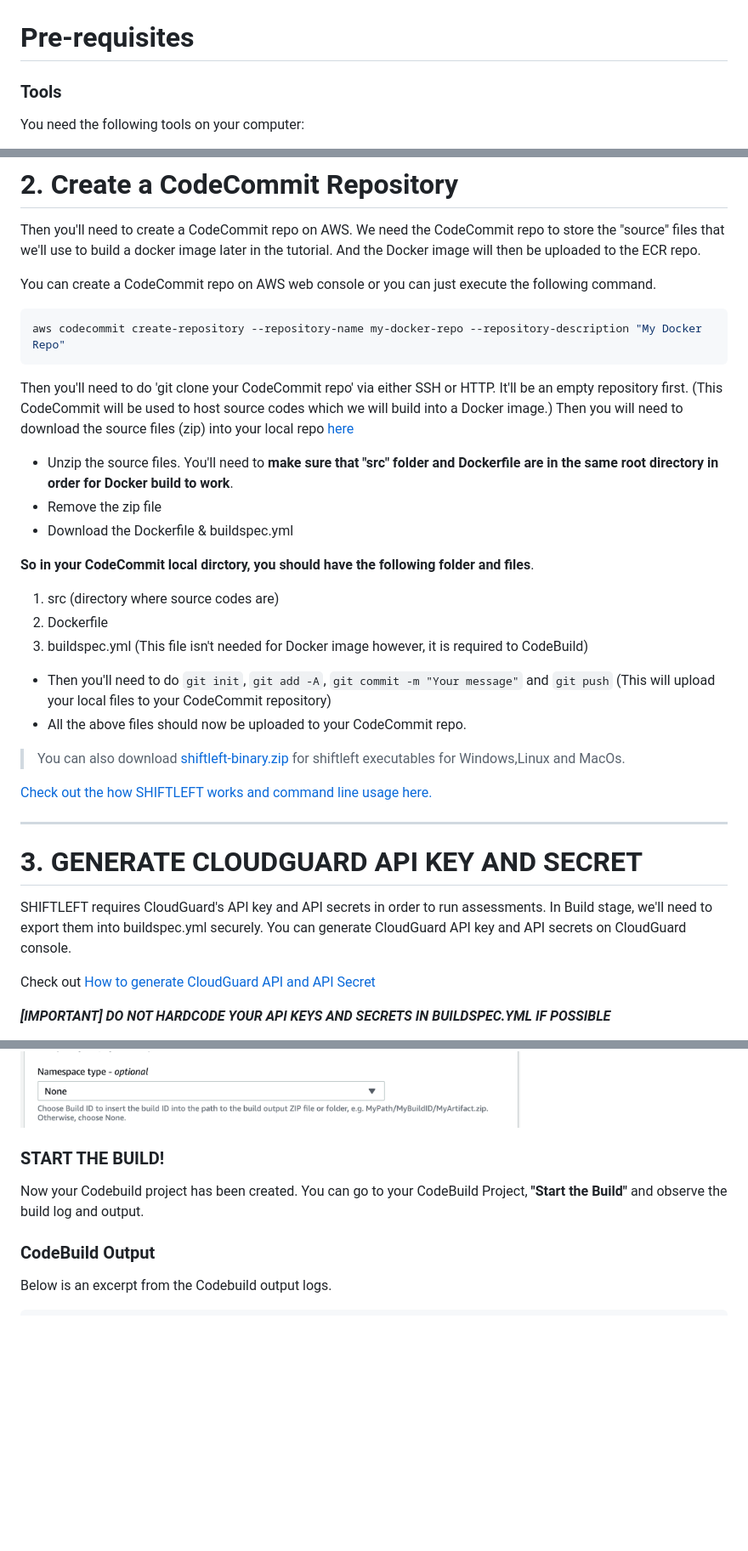
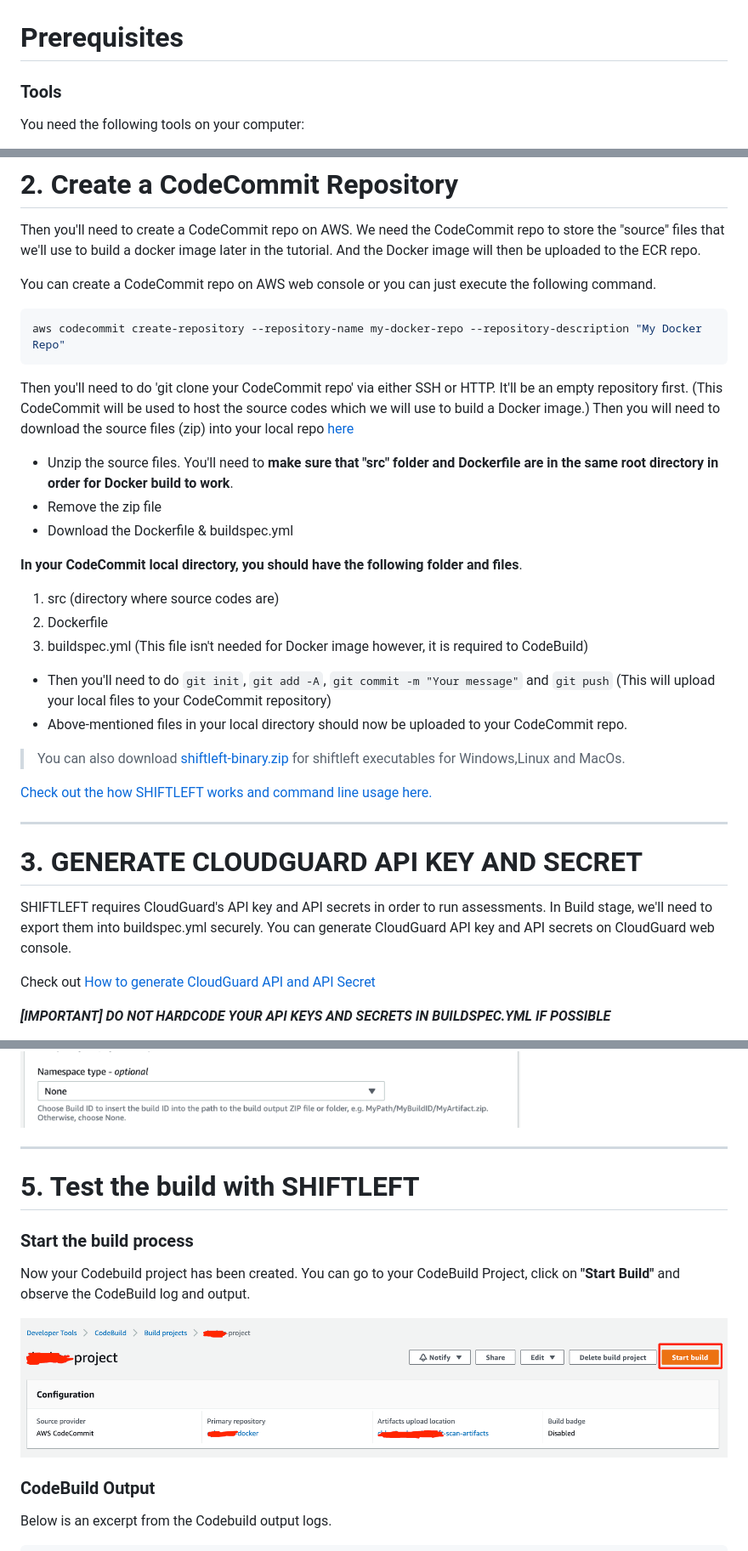
Before and after one commit to jaydenaung/CloudGuard-ShiftLeft-CICD-AWS, a Markdown page: README.md, 3 parts joined by grey strips. Shown: that part at 85% size. GitHub-like rendering; pictures changed too: img/codebuild-start.png (added); blank space fills up the shorter version.

````diff
--- a/README.md
+++ b/README.md
@@ -7,7 +7,7 @@ In this tutorial, I'll do a step-by-step walk-through of integrating CloudGuard
 NOTE: This tutorial is **not complete** yet and it is work in progress.
 
 ![header image](img/SHIFTLEFT-AWS-new.png)
-# Pre-requisites
+# Prerequisites
 
 ### Tools
  You need the following tools on your computer:
@@ -87,20 +87,20 @@ Then you'll need to create a CodeCommit repo on AWS. We need the CodeCommit repo
 aws codecommit create-repository --repository-name my-docker-repo --repository-description "My Docker Repo"
 ```
 
-Then you'll need to do 'git clone your CodeCommit repo' via either SSH or HTTP. It'll be an empty repository first. (This CodeCommit will be used to host source codes which we will build into a Docker image.) Then you will need to download the source files (zip) into your local repo [here](https://github.com/jaydenaung/CloudGuard-ShiftLeft-CICD-AWS/blob/main/src.zip)
+Then you'll need to do 'git clone your CodeCommit repo' via either SSH or HTTP. It'll be an empty repository first. (This CodeCommit will be used to host the source codes which we will use to build a Docker image.) Then you will need to download the source files (zip) into your local repo [here](https://github.com/jaydenaung/CloudGuard-ShiftLeft-CICD-AWS/blob/main/src.zip)
 
 - Unzip the source files. You'll need to **make sure that "src" folder and Dockerfile are in the same root directory in order for Docker build to work**.
 - Remove the zip file
 - Download the Dockerfile & buildspec.yml
 
-**So in your CodeCommit local dirctory, you should have the following folder and files**.
+**In your CodeCommit local directory, you should have the following folder and files**.
 
 1. src (directory where source codes are)
 2. Dockerfile
 3. buildspec.yml (This file isn't needed for Docker image however, it is required to CodeBuild)
 
 - Then you'll need to do `git init`, `git add -A`, `git commit -m "Your message"` and `git push` (This will upload your local files to  your CodeCommit repository)
-- All the above files should now be uploaded to your CodeCommit repo.
+- Above-mentioned files in your local directory should now be uploaded to your CodeCommit repo.
 
 > You can also download [shiftleft-binary.zip](https://github.com/jaydenaung/CloudGuard-ShiftLeft-CICD-AWS/blob/main/shiftleft-binary.zip) for shiftleft executables for Windows,Linux and MacOs.
 
@@ -109,7 +109,7 @@ Then you'll need to do 'git clone your CodeCommit repo' via either SSH or HTTP.
 ---
 # 3. GENERATE CLOUDGUARD API KEY AND SECRET
 
-SHIFTLEFT requires CloudGuard's API key and API secrets in order to run  assessments. In Build stage, we'll need to export them into buildspec.yml securely. You can generate CloudGuard API key and API secrets on CloudGuard console.
+SHIFTLEFT requires CloudGuard's API key and API secrets in order to run assessments. In Build stage, we'll need to export them into buildspec.yml securely. You can generate CloudGuard API key and API secrets on CloudGuard web console.
 
 Check out [How to generate CloudGuard API and API Secret](https://supportcenter.checkpoint.com/supportcenter/portal?eventSubmit_doGoviewsolutiondetails=&solutionid=sk144514&partition=General&product=CloudGuard)
 
@@ -297,9 +297,15 @@ And Finally:
 
 ![header image](img/artifacts.png)
 
-### START THE BUILD!
 
-Now your Codebuild project has been created. You can go to your CodeBuild Project, **"Start the Build"** and observe the build log and output.
+---
+# 5. Test the build with SHIFTLEFT
+
+### Start the build process
+
+Now your Codebuild project has been created. You can go to your CodeBuild Project, click on **"Start Build"** and observe the CodeBuild log and output.
+
+![header image](img/codebuild-start.png)
 
 ### CodeBuild Output
 
````
Also changed, not shown: other parts of README.md (+4 -6 lines).
